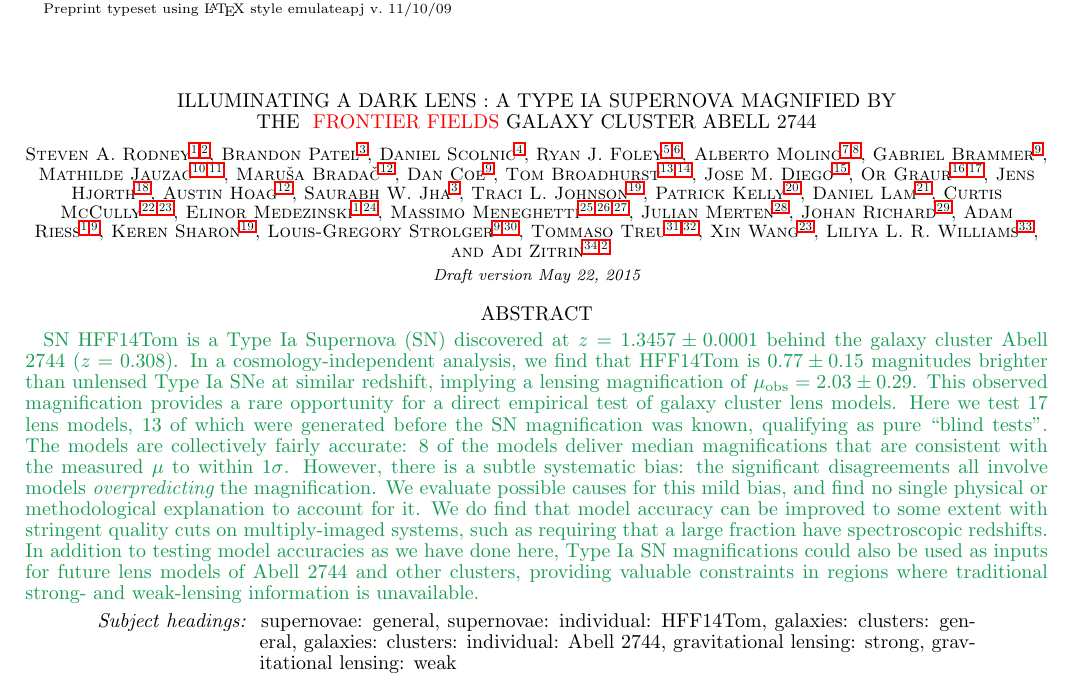
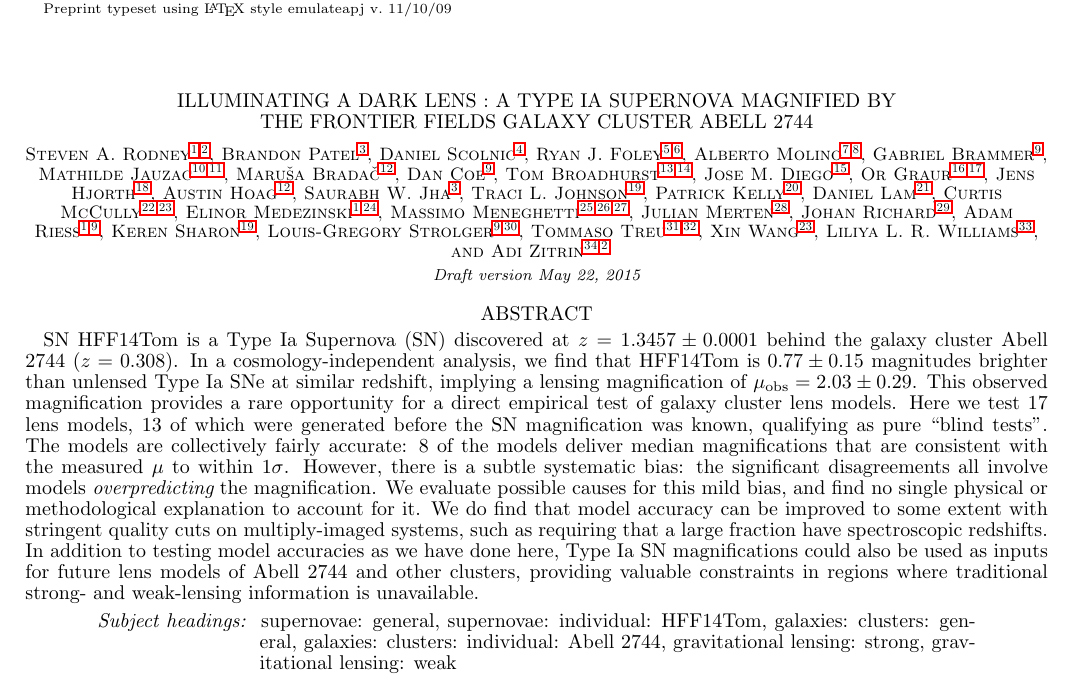
Before and after one commit to srodney/snTomas, a LaTeX document (snTomas.tex, which reads preamble.tex): part of page 1 of 20, cut so that both start at the same text. The pictures show the PDF file snTomas.pdf that the author committed with the source.

Commit message:
final tweaks during arXiv submission

```diff
--- a/preamble.tex
+++ b/preamble.tex
@@ -14,7 +14,8 @@
 
 % Changetext mode : highlight modified text in bold blue font
 \newif{\ifchangetext}
-\changetexttrue
+%\changetexttrue
+\changetextfalse
 
 \documentclass[iop]{emulateapj}
 \citestyle{aa}
--- a/snTomas.tex
+++ b/snTomas.tex
@@ -20,7 +20,7 @@
 
 
 \begin{abstract}
-\changeG{
+{
 SN \tomas\ is a Type Ia Supernova (SN) discovered at
 $z=1.3457\pm0.0001$ behind the galaxy cluster Abell 2744 ($z=0.308$).
 In a cosmology-independent analysis, we find that \tomas\ is
```
Also changed, not shown: snTomas.pdf, snTomas.tex (5 more changed lines).
